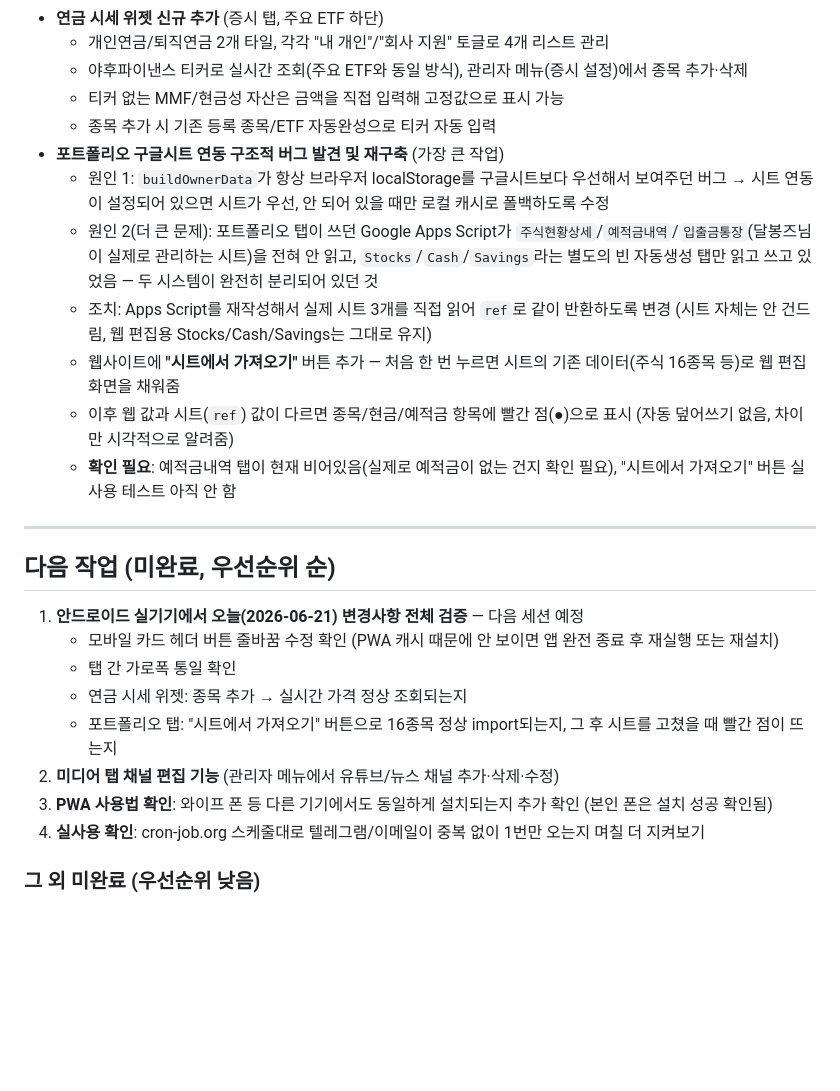
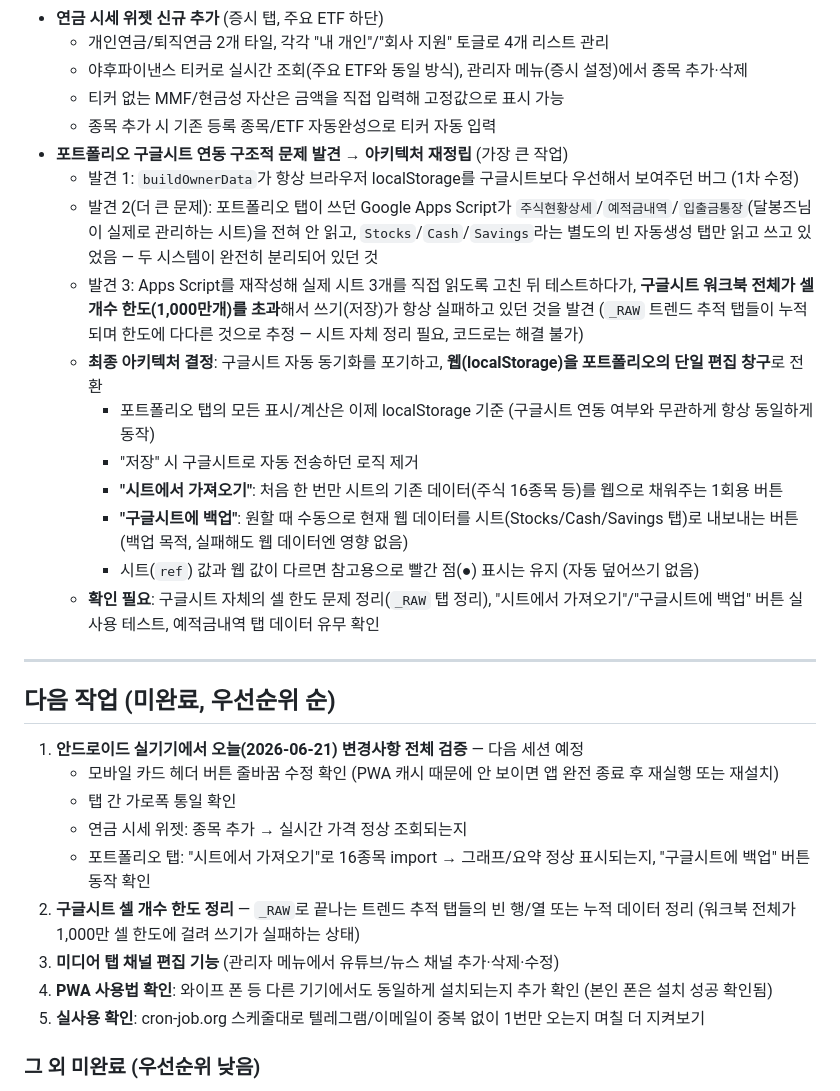
Before and after one commit to Dalbonz/invest-dash, a Markdown page: PROGRESS.md, the part around the change. GitHub-like rendering; blank space fills up the shorter version.

Commit message:
docs: 포트폴리오 아키텍처 변경(웹 단일 편집 + 수동 시트 백업) 반영
구글시트 셀 한도 초과 발견 경위와 최종 결정(웹이 단일 소스, 시트는 가져오기/백업용)을 기록.
다음 작업에 시트 셀 한도 정리 항목 추가.

```diff
--- a/PROGRESS.md
+++ b/PROGRESS.md
@@ -115,13 +115,17 @@ cron을 정각/30분에서 오프셋 — GitHub가 공식 권장하는 방식.
   - 야후파이낸스 티커로 실시간 조회(주요 ETF와 동일 방식), 관리자 메뉴(증시 설정)에서 종목 추가·삭제
   - 티커 없는 MMF/현금성 자산은 금액을 직접 입력해 고정값으로 표시 가능
   - 종목 추가 시 기존 등록 종목/ETF 자동완성으로 티커 자동 입력
-- **포트폴리오 구글시트 연동 구조적 버그 발견 및 재구축** (가장 큰 작업)
-  - 원인 1: `buildOwnerData`가 항상 브라우저 localStorage를 구글시트보다 우선해서 보여주던 버그 → 시트 연동이 설정되어 있으면 시트가 우선, 안 되어 있을 때만 로컬 캐시로 폴백하도록 수정
-  - 원인 2(더 큰 문제): 포트폴리오 탭이 쓰던 Google Apps Script가 `주식현황상세`/`예적금내역`/`입출금통장`(달봉즈님이 실제로 관리하는 시트)을 전혀 안 읽고, `Stocks`/`Cash`/`Savings`라는 별도의 빈 자동생성 탭만 읽고 쓰고 있었음 — 두 시스템이 완전히 분리되어 있던 것
-  - 조치: Apps Script를 재작성해서 실제 시트 3개를 직접 읽어 `ref`로 같이 반환하도록 변경 (시트 자체는 안 건드림, 웹 편집용 Stocks/Cash/Savings는 그대로 유지)
-  - 웹사이트에 **"시트에서 가져오기"** 버튼 추가 — 처음 한 번 누르면 시트의 기존 데이터(주식 16종목 등)로 웹 편집 화면을 채워줌
-  - 이후 웹 값과 시트(`ref`) 값이 다르면 종목/현금/예적금 항목에 빨간 점(●)으로 표시 (자동 덮어쓰기 없음, 차이만 시각적으로 알려줌)
-  - **확인 필요**: 예적금내역 탭이 현재 비어있음(실제로 예적금이 없는 건지 확인 필요), "시트에서 가져오기" 버튼 실사용 테스트 아직 안 함
+- **포트폴리오 구글시트 연동 구조적 문제 발견 → 아키텍처 재정립** (가장 큰 작업)
+  - 발견 1: `buildOwnerData`가 항상 브라우저 localStorage를 구글시트보다 우선해서 보여주던 버그 (1차 수정)
+  - 발견 2(더 큰 문제): 포트폴리오 탭이 쓰던 Google Apps Script가 `주식현황상세`/`예적금내역`/`입출금통장`(달봉즈님이 실제로 관리하는 시트)을 전혀 안 읽고, `Stocks`/`Cash`/`Savings`라는 별도의 빈 자동생성 탭만 읽고 쓰고 있었음 — 두 시스템이 완전히 분리되어 있던 것
+  - 발견 3: Apps Script를 재작성해 실제 시트 3개를 직접 읽도록 고친 뒤 테스트하다가, **구글시트 워크북 전체가 셀 개수 한도(1,000만개)를 초과**해서 쓰기(저장)가 항상 실패하고 있던 것을 발견 (`_RAW` 트렌드 추적 탭들이 누적되며 한도에 다다른 것으로 추정 — 시트 자체 정리 필요, 코드로는 해결 불가)
+  - **최종 아키텍처 결정**: 구글시트 자동 동기화를 포기하고, **웹(localStorage)을 포트폴리오의 단일 편집 창구**로 전환
+    - 포트폴리오 탭의 모든 표시/계산은 이제 localStorage 기준 (구글시트 연동 여부와 무관하게 항상 동일하게 동작)
+    - "저장" 시 구글시트로 자동 전송하던 로직 제거
+    - **"시트에서 가져오기"**: 처음 한 번만 시트의 기존 데이터(주식 16종목 등)를 웹으로 채워주는 1회용 버튼
+    - **"구글시트에 백업"**: 원할 때 수동으로 현재 웹 데이터를 시트(Stocks/Cash/Savings 탭)로 내보내는 버튼 (백업 목적, 실패해도 웹 데이터엔 영향 없음)
+    - 시트(`ref`) 값과 웹 값이 다르면 참고용으로 빨간 점(●) 표시는 유지 (자동 덮어쓰기 없음)
+  - **확인 필요**: 구글시트 자체의 셀 한도 문제 정리(`_RAW` 탭 정리), "시트에서 가져오기"/"구글시트에 백업" 버튼 실사용 테스트, 예적금내역 탭 데이터 유무 확인
 
 ---
 
@@ -131,10 +135,11 @@ cron을 정각/30분에서 오프셋 — GitHub가 공식 권장하는 방식.
    - 모바일 카드 헤더 버튼 줄바꿈 수정 확인 (PWA 캐시 때문에 안 보이면 앱 완전 종료 후 재실행 또는 재설치)
    - 탭 간 가로폭 통일 확인
    - 연금 시세 위젯: 종목 추가 → 실시간 가격 정상 조회되는지
-   - 포트폴리오 탭: "시트에서 가져오기" 버튼으로 16종목 정상 import되는지, 그 후 시트를 고쳤을 때 빨간 점이 뜨는지
-2. **미디어 탭 채널 편집 기능** (관리자 메뉴에서 유튜브/뉴스 채널 추가·삭제·수정)
-3. **PWA 사용법 확인**: 와이프 폰 등 다른 기기에서도 동일하게 설치되는지 추가 확인 (본인 폰은 설치 성공 확인됨)
-4. **실사용 확인**: cron-job.org 스케줄대로 텔레그램/이메일이 중복 없이 1번만 오는지 며칠 더 지켜보기
+   - 포트폴리오 탭: "시트에서 가져오기"로 16종목 import → 그래프/요약 정상 표시되는지, "구글시트에 백업" 버튼 동작 확인
+2. **구글시트 셀 개수 한도 정리** — `_RAW`로 끝나는 트렌드 추적 탭들의 빈 행/열 또는 누적 데이터 정리 (워크북 전체가 1,000만 셀 한도에 걸려 쓰기가 실패하는 상태)
+3. **미디어 탭 채널 편집 기능** (관리자 메뉴에서 유튜브/뉴스 채널 추가·삭제·수정)
+4. **PWA 사용법 확인**: 와이프 폰 등 다른 기기에서도 동일하게 설치되는지 추가 확인 (본인 폰은 설치 성공 확인됨)
+5. **실사용 확인**: cron-job.org 스케줄대로 텔레그램/이메일이 중복 없이 1번만 오는지 며칠 더 지켜보기
 
 ### 그 외 미완료 (우선순위 낮음)
 - 기관/외국인/개인 pykrx 실패 원인 파악 (data.json에 investors 없음, KRX_ID/PW 필요한 것으로 보임)
```
